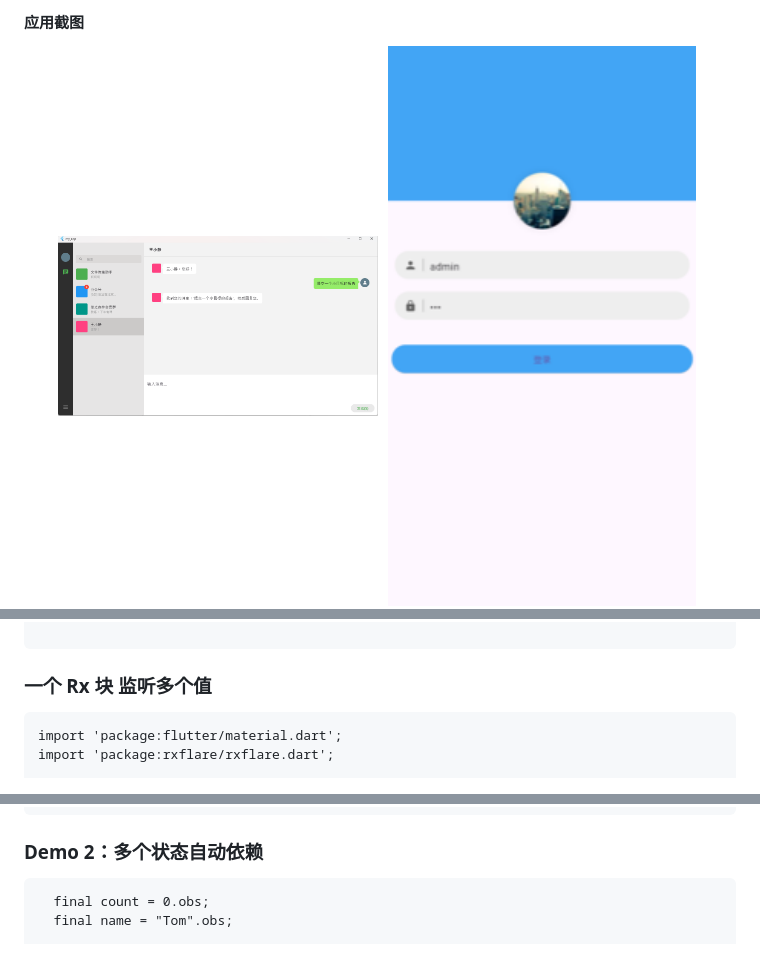
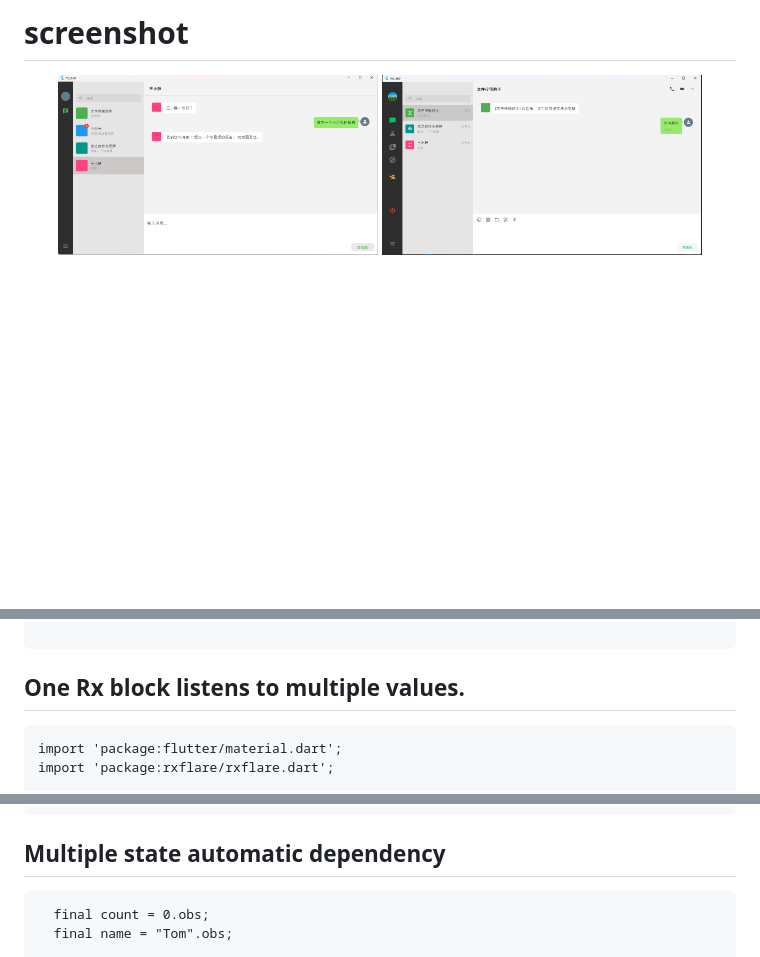
Before and after one commit to msfm2018/rxflare, a Markdown page: README.md, 3 parts joined by grey strips. Rendered like a GitHub page; blank space fills up the shorter version.

````diff
--- a/README.md
+++ b/README.md
@@ -1,7 +1,7 @@
-#### 应用截图
+# screenshot
+
 <p align="center">
   <img src="https://github.com/msfm2018/rxflare/blob/1.1.3/img/index.png?raw=true" width="45%">
-    <img src="https://github.com/msfm2018/rxflare/blob/1.1.3/img/1.png?raw=true" width="45%">
     <img src="https://github.com/msfm2018/rxflare/blob/1.1.3/img/2.png?raw=true"  width="45%">
     <img src="https://github.com/msfm2018/rxflare/blob/1.1.3/img/3.png?raw=true" width="45%">
     <img src="https://github.com/msfm2018/rxflare/blob/1.1.3/img/4.png?raw=true" width="45%">
@@ -37,7 +37,7 @@ class DemoPage extends StatelessWidget {
 }
 
 ```
-### 一个 Rx 块 监听多个值
+## One Rx block listens to multiple values.
 ```
 import 'package:flutter/material.dart';
 import 'package:rxflare/rxflare.dart';
@@ -98,7 +98,7 @@ class MultiRxDemo extends StatelessWidget {
   }
 }
 ```
-### Demo 2：多个状态自动依赖
+## Multiple state automatic dependency
 ```class DemoPage2 extends StatelessWidget {
   final count = 0.obs;
   final name = "Tom".obs;
````
Also changed, not shown: other parts of README.md (+25 -25 lines).
